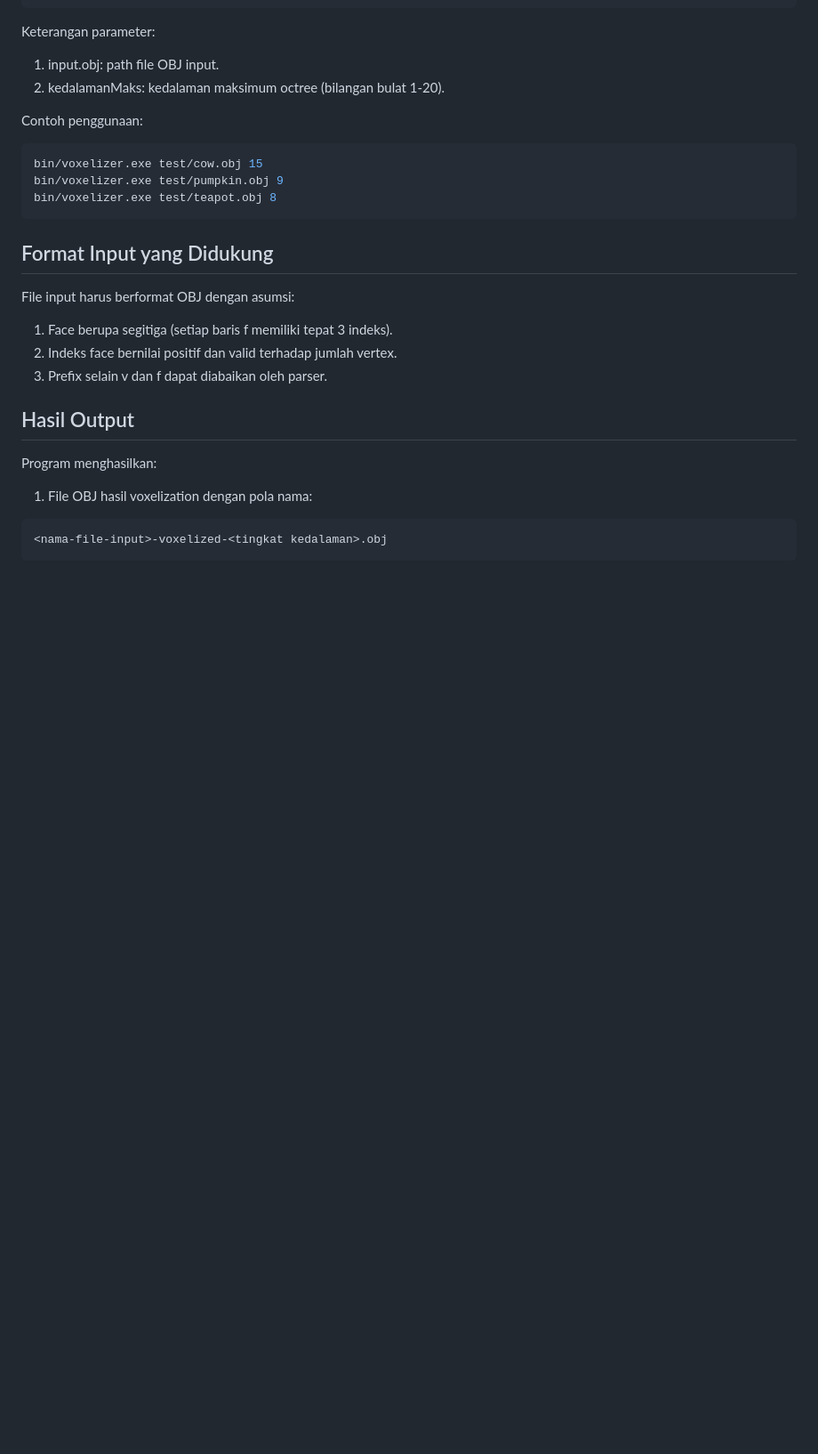
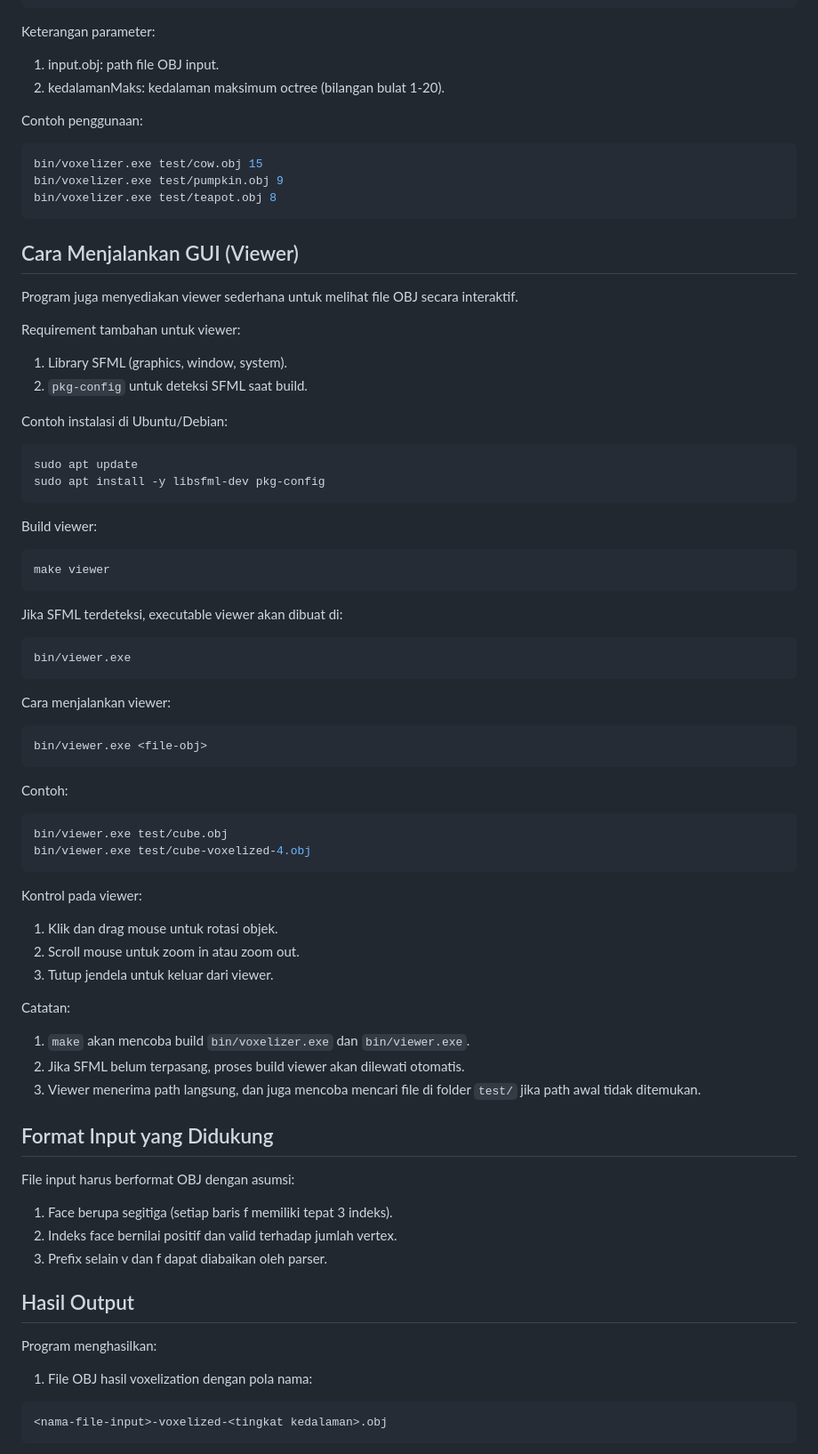
Before and after one commit to re1nsilitonga/3D-Object-to-Voxel, a Markdown page: README.md, the part around the change. Shown at 89% size. GitHub-like rendering; blank space fills up the shorter version.

````diff
--- a/README.md
+++ b/README.md
@@ -80,6 +80,56 @@ bin/voxelizer.exe test/pumpkin.obj 9
 bin/voxelizer.exe test/teapot.obj 8
 ```
 
+## Cara Menjalankan GUI (Viewer)
+
+Program juga menyediakan viewer sederhana untuk melihat file OBJ secara interaktif.
+
+Requirement tambahan untuk viewer:
+1. Library SFML (graphics, window, system).
+2. `pkg-config` untuk deteksi SFML saat build.
+
+Contoh instalasi di Ubuntu/Debian:
+
+```bash
+sudo apt update
+sudo apt install -y libsfml-dev pkg-config
+```
+
+Build viewer:
+
+```bash
+make viewer
+```
+
+Jika SFML terdeteksi, executable viewer akan dibuat di:
+
+```bash
+bin/viewer.exe
+```
+
+Cara menjalankan viewer:
+
+```bash
+bin/viewer.exe <file-obj>
+```
+
+Contoh:
+
+```bash
+bin/viewer.exe test/cube.obj
+bin/viewer.exe test/cube-voxelized-4.obj
+```
+
+Kontrol pada viewer:
+1. Klik dan drag mouse untuk rotasi objek.
+2. Scroll mouse untuk zoom in atau zoom out.
+3. Tutup jendela untuk keluar dari viewer.
+
+Catatan:
+1. `make` akan mencoba build `bin/voxelizer.exe` dan `bin/viewer.exe`.
+2. Jika SFML belum terpasang, proses build viewer akan dilewati otomatis.
+3. Viewer menerima path langsung, dan juga mencoba mencari file di folder `test/` jika path awal tidak ditemukan.
+
 ## Format Input yang Didukung
 
 File input harus berformat OBJ dengan asumsi:
````
